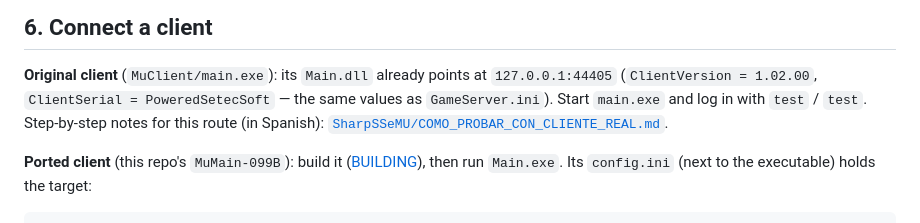
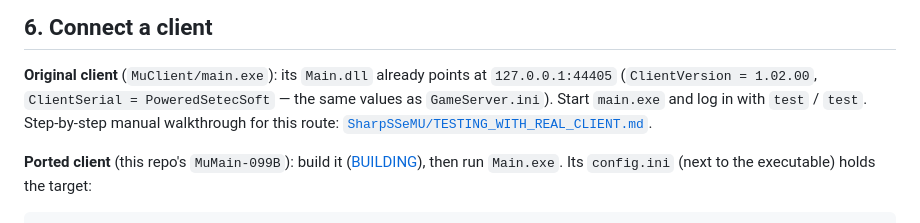
Before and after one commit to olddies/SharpSSeMU-99B, a Markdown page: docs/GETTING_STARTED.md, the part around the change. GitHub-like rendering.

```diff
--- a/docs/GETTING_STARTED.md
+++ b/docs/GETTING_STARTED.md
@@ -132,8 +132,8 @@ If a previous run left ports occupied: `python SharpSSeMU/kill_ports.py`.
 
 **Original client** (`MuClient/main.exe`): its `Main.dll` already points at `127.0.0.1:44405`
 (`ClientVersion = 1.02.00`, `ClientSerial = PoweredSetecSoft` — the same values as
-`GameServer.ini`). Start `main.exe` and log in with `test` / `test`. Step-by-step notes for this
-route (in Spanish): [`SharpSSeMU/COMO_PROBAR_CON_CLIENTE_REAL.md`](../SharpSSeMU/COMO_PROBAR_CON_CLIENTE_REAL.md).
+`GameServer.ini`). Start `main.exe` and log in with `test` / `test`. Step-by-step manual
+walkthrough for this route: [`SharpSSeMU/TESTING_WITH_REAL_CLIENT.md`](../SharpSSeMU/TESTING_WITH_REAL_CLIENT.md).
 
 **Ported client** (this repo's `MuMain-099B`): build it ([BUILDING](BUILDING.md#client)), then run
 `Main.exe`. Its `config.ini` (next to the executable) holds the target:
```
Also changed, not shown: SharpSSeMU/COMO_PROBAR_CON_CLIENTE_REAL.md (+23 -12 lines), SharpSSeMU/TESTING_WITH_REAL_CLIENT.md (added, +263 -0 lines).
